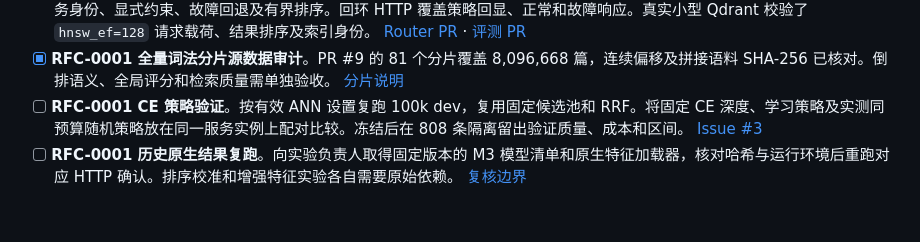
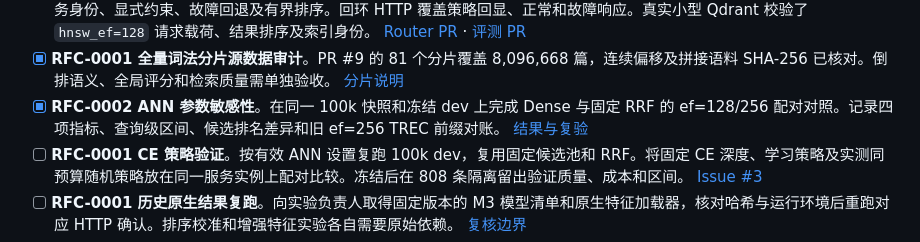
Before and after one commit to HenryZhang0707/NLP-SearchEngine, a Markdown page: TODO.md, the part around the change. Rendered like a GitHub page; blank space fills up the shorter version.

```diff
--- a/TODO.md
+++ b/TODO.md
@@ -30,6 +30,7 @@
 - [x] **RFC-0001 两动作对照**。完成规则与同预算随机对照、线性收益模型独立训练和等预算回放。固定训练阈值与规则在 100k 开发集另有 2,040 次真实 HTTP 对照，向量调用为 715 对 748，质量与耗时证据支持保留现有默认规则。详见 [Router 对照](docs/contributions/rfc0001-router-budget.md)。
 - [x] **RFC-0001 Router 与线上接口联合验证**。隔离候选结合 PR #9 的 `b2d6a87` 和 PR #11 的 `d2d30a6`，保留策略工厂、服务身份、显式约束、故障回退及有界排序。回环 HTTP 覆盖策略回显、正常和故障响应。真实小型 Qdrant 校验了 `hnsw_ef=128` 请求载荷、结果排序及索引身份。 [Router PR](https://github.com/ShwStone/NLP-SearchEngine/pull/9) · [评测 PR](https://github.com/ShwStone/NLP-SearchEngine/pull/11)
 - [x] **RFC-0001 全量词法分片源数据审计**。PR #9 的 81 个分片覆盖 8,096,668 篇，连续偏移及拼接语料 SHA-256 已核对。倒排语义、全局评分和检索质量需单独验收。 [分片说明](docs/rfc0001/FULL_SHARDED_PLAN.md)
+- [x] **RFC-0002 ANN 参数敏感性**。在同一 100k 快照和冻结 dev 上完成 Dense 与固定 RRF 的 ef=128/256 配对对照。记录四项指标、查询级区间、候选排名差异和旧 ef=256 TREC 前缀对账。 [结果与复验](docs/contributions/rfc0002-ann-ef-sensitivity.md)
 - [ ] **RFC-0001 CE 策略验证**。按有效 ANN 设置复跑 100k dev，复用固定候选池和 RRF。将固定 CE 深度、学习策略及实测同预算随机策略放在同一服务实例上配对比较。冻结后在 808 条隔离留出验证质量、成本和区间。 [Issue #3](https://github.com/ShwStone/NLP-SearchEngine/issues/3)
 - [ ] **RFC-0001 历史原生结果复跑**。向实验负责人取得固定版本的 M3 模型清单和原生特征加载器，核对哈希与运行环境后重跑对应 HTTP 确认。排序校准和增强特征实验各自需要原始依赖。 [复核边界](docs/contributions/rfc0001-final-router.md#复核入口)
 - [x] **Windows 回归验证**。修复 checkpoint 子进程退出后锁释放的时序断言、CLI 子进程编码、原生路径断言和 JSON 解码异常的测试稳定性。完整 Windows unittest 运行 211 项，跳过两项 POSIX 专用用例，其余通过。
```
Also changed, not shown: docs/contributions/rfc0002-ann-ef-sensitivity.md (added, +58 -0 lines).
